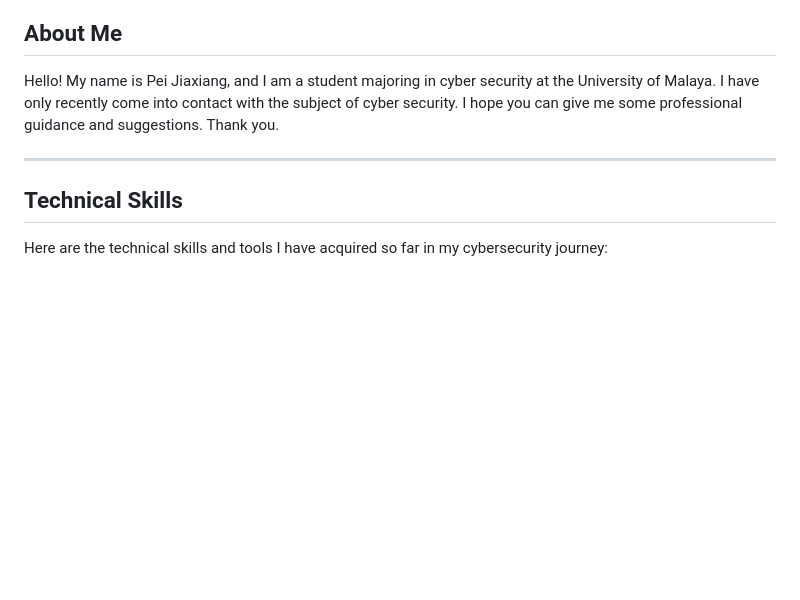
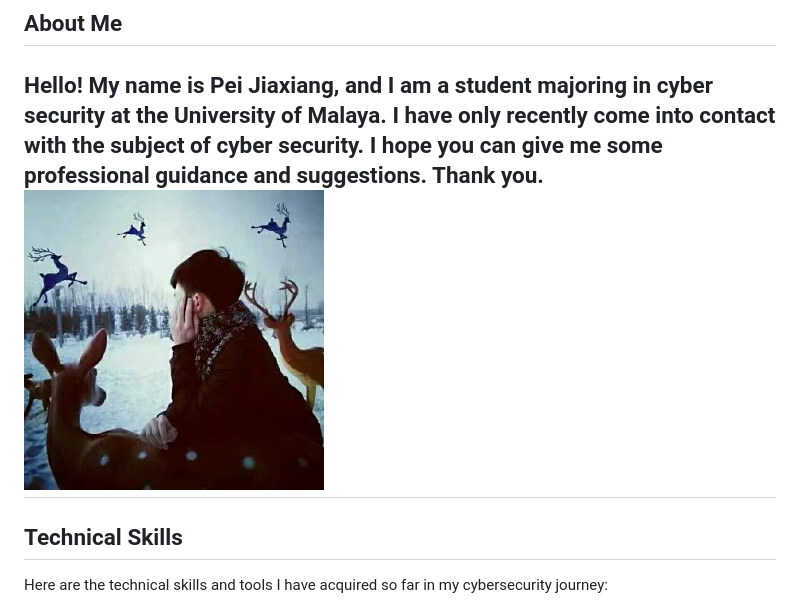
Before and after one commit to LouieLee08/cybersecurity-portfolio, a Markdown page: README.md, the part around the change. GitHub-like rendering; blank space fills up the shorter version.

```diff
--- a/README.md
+++ b/README.md
@@ -7,7 +7,7 @@ Welcome to my cybersecurity portfolio! This portfolio serves as a showcase of my
 
 ## About Me
 Hello! My name is Pei Jiaxiang, and I am a student majoring in cyber security at the University of Malaya. I have only recently come into contact with the subject of cyber security. I hope you can give me some professional guidance and suggestions. Thank you.
-
+![My Profile Photo](Me.jpg)
 ---
 
 ## Technical Skills
```
